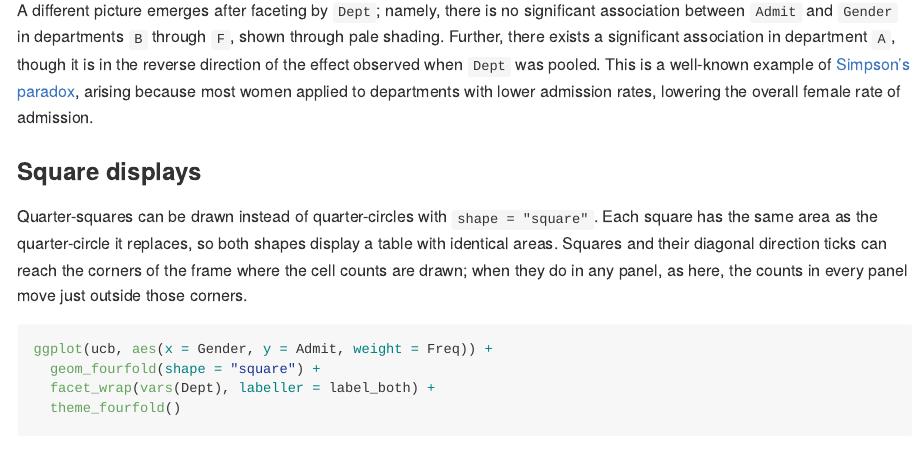
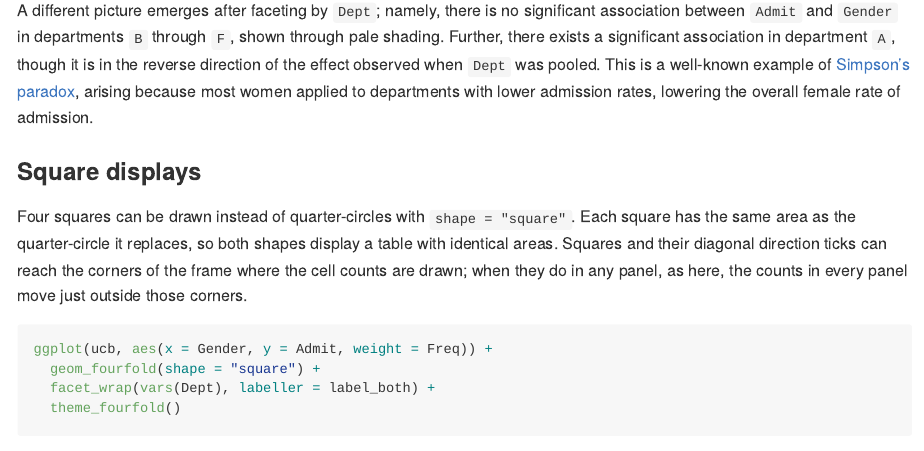
Before and after one commit to gklorfine/ggfourfold, an R Markdown document (README.Rmd): the page in a window 1100 px wide, from 2350 px down. The pictures show the output file README.md that the author committed with the source, drawn offline in the style of GitHub; badge pictures from the web are left out.

Commit message:
Make minor edit to `README`

````diff
--- a/README.Rmd
+++ b/README.Rmd
@@ -100,7 +100,7 @@ A different picture emerges after faceting by `Dept`; namely, there is no signif
 
 ### Square displays
 
-Quarter-squares can be drawn instead of quarter-circles with `shape = "square"`. Each square has the same area as the quarter-circle it replaces, so both shapes display a table with identical areas. Squares and their diagonal direction ticks can reach the corners of the frame where the cell counts are drawn; when they do in any panel, as here, the counts in every panel move just outside those corners.
+Four squares can be drawn instead of quarter-circles with `shape = "square"`. Each square has the same area as the quarter-circle it replaces, so both shapes display a table with identical areas. Squares and their diagonal direction ticks can reach the corners of the frame where the cell counts are drawn; when they do in any panel, as here, the counts in every panel move just outside those corners.
 
 ```{r ucb_square, fig.width = 9, fig.height = 6}
 ggplot(ucb, aes(x = Gender, y = Admit, weight = Freq)) +
````
Also changed, not shown: README.md.
